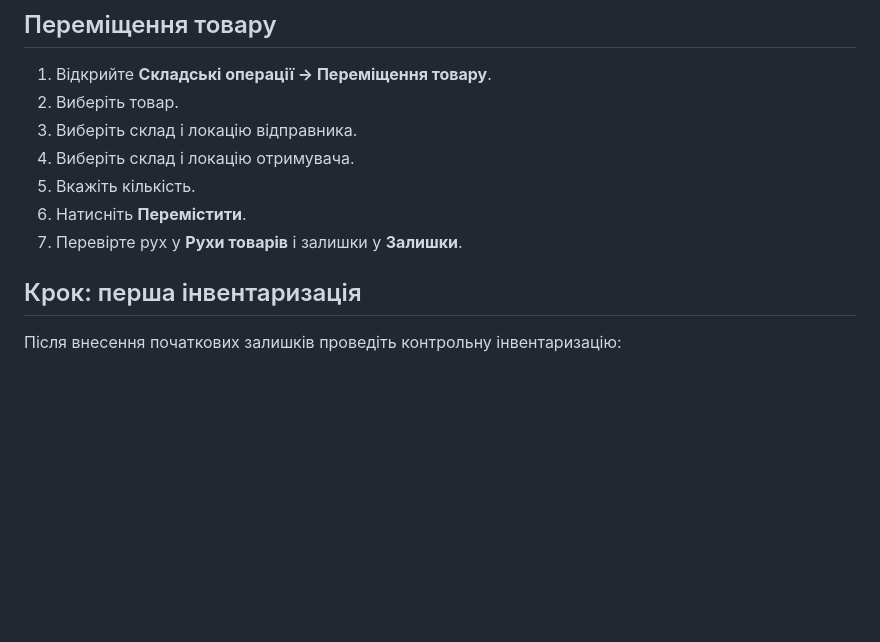
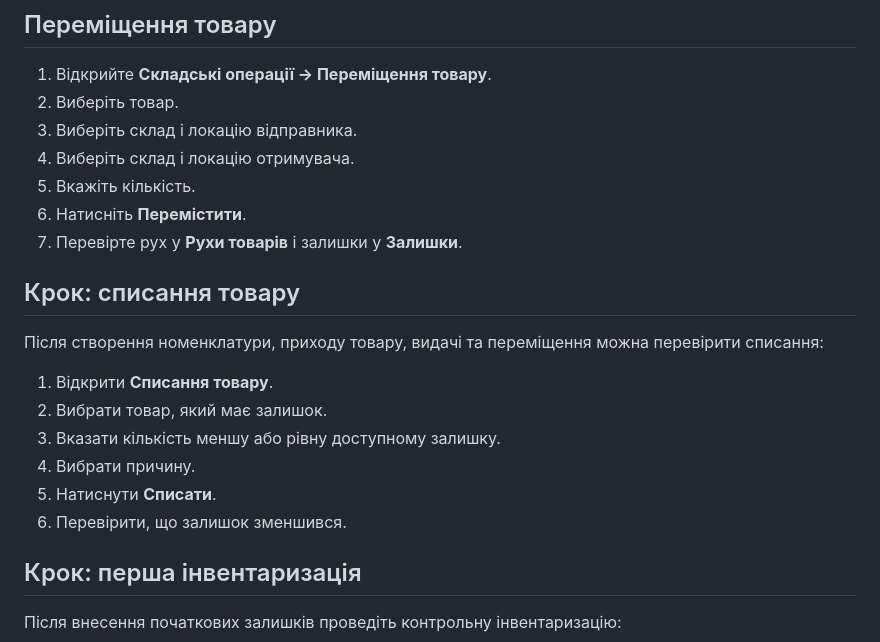
Before and after one commit to KalyuzhniyKO/warehouse_config, a Markdown page: docs/START_WAREHOUSE_FROM_ZERO.md, the part around the change. Rendered like a GitHub page; blank space fills up the shorter version.

```diff
--- a/docs/START_WAREHOUSE_FROM_ZERO.md
+++ b/docs/START_WAREHOUSE_FROM_ZERO.md
@@ -54,6 +54,18 @@ echo test | lp -d PRINTER_NAME
 6. Натисніть **Перемістити**.
 7. Перевірте рух у **Рухи товарів** і залишки у **Залишки**.
 
+
+## Крок: списання товару
+
+Після створення номенклатури, приходу товару, видачі та переміщення можна перевірити списання:
+
+1. Відкрити **Списання товару**.
+2. Вибрати товар, який має залишок.
+3. Вказати кількість меншу або рівну доступному залишку.
+4. Вибрати причину.
+5. Натиснути **Списати**.
+6. Перевірити, що залишок зменшився.
+
 ## Крок: перша інвентаризація
 
 Після внесення початкових залишків проведіть контрольну інвентаризацію:
```
Also changed, not shown: README.md (+11 -0 lines), docs/USER_GUIDE.md (+24 -0 lines).
